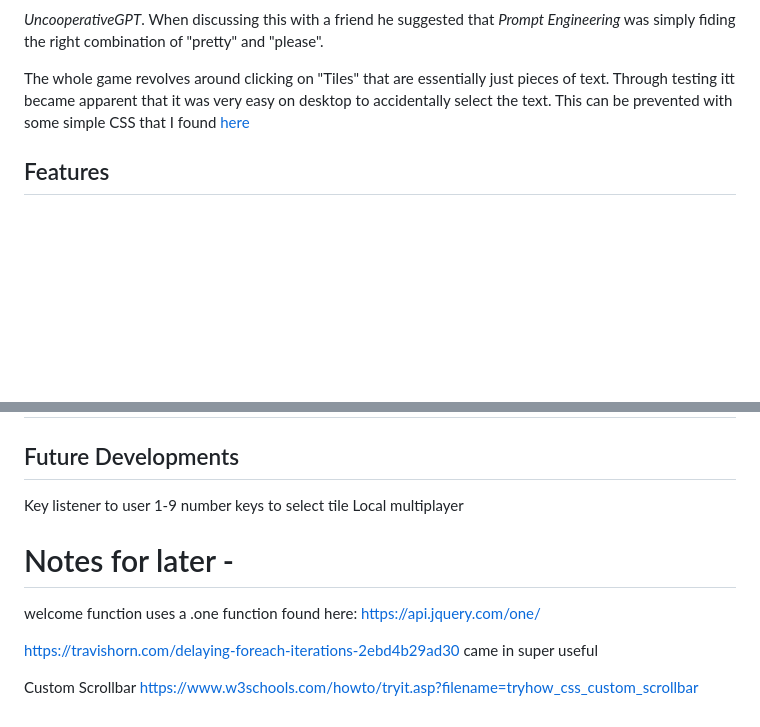
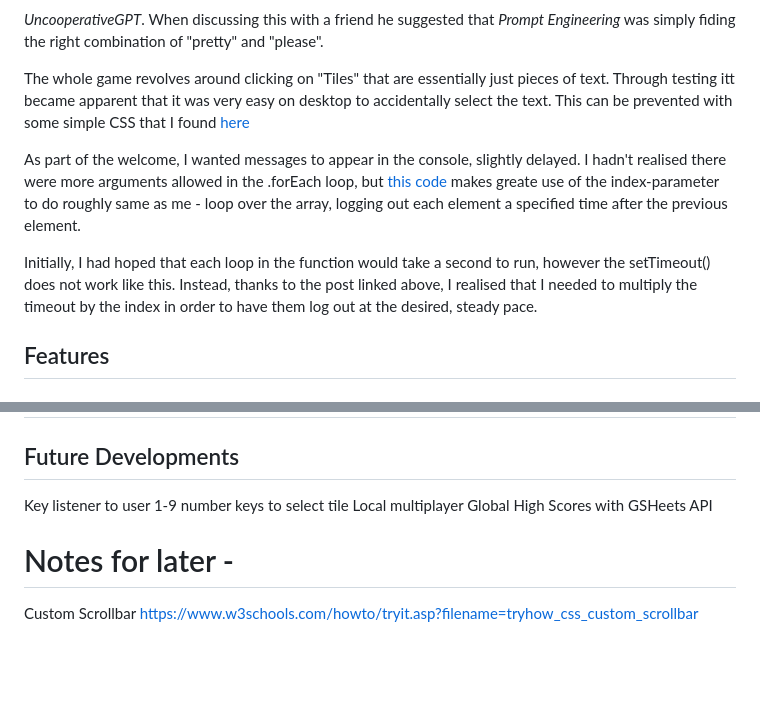
Before and after one commit to mikesealey/ci_pp2, a Markdown page: README.md, 2 parts joined by grey strips. Rendered like a GitHub page; blank space fills up the shorter version.

Commit message:
updates code sources in readme

```diff
--- a/README.md
+++ b/README.md
@@ -61,6 +61,12 @@ _UncooperativeGPT_. When discussing this with a friend he suggested that _Prompt
 
 The whole game revolves around clicking on "Tiles" that are essentially just pieces of text. Through testing itt became apparent that it was very easy on desktop to accidentally select the text. This can be prevented with some simple CSS that I found [here](https://www.w3schools.com/howto/howto_css_disable_text_selection.asp)
 
+As part of the welcome, I wanted messages to appear in the console, slightly delayed. I hadn't realised there were more arguments allowed in the .forEach loop, but [this code](https://travishorn.com/delaying-foreach-iterations-2ebd4b29ad30) makes greate use of the index-parameter to do roughly same as me - loop over the array, logging out each element a specified time after the previous element.
+
+Initially, I had hoped that each loop in the function would take a second to run, however the setTimeout() does not work like this. Instead, thanks to the post linked above, I realised that I needed to multiply the timeout by the index in order to have them log out at the desired, steady pace.
+
+
+
 ## Features
 
 ## Lighthouse Reports & Validation
@@ -96,17 +102,8 @@ This site has been deployed to Github Pages. The steps to deploy are as follows:
 ## Future Developments
 Key listener to user 1-9 number keys to select tile
 Local multiplayer
+Global High Scores with GSHeets API
 
 
 # Notes for later -
-
-
-
-
-
-
-welcome function uses a .one function found here: https://api.jquery.com/one/
-
-https://travishorn.com/delaying-foreach-iterations-2ebd4b29ad30 came in super useful
-
 Custom Scrollbar https://www.w3schools.com/howto/tryit.asp?filename=tryhow_css_custom_scrollbar
```
